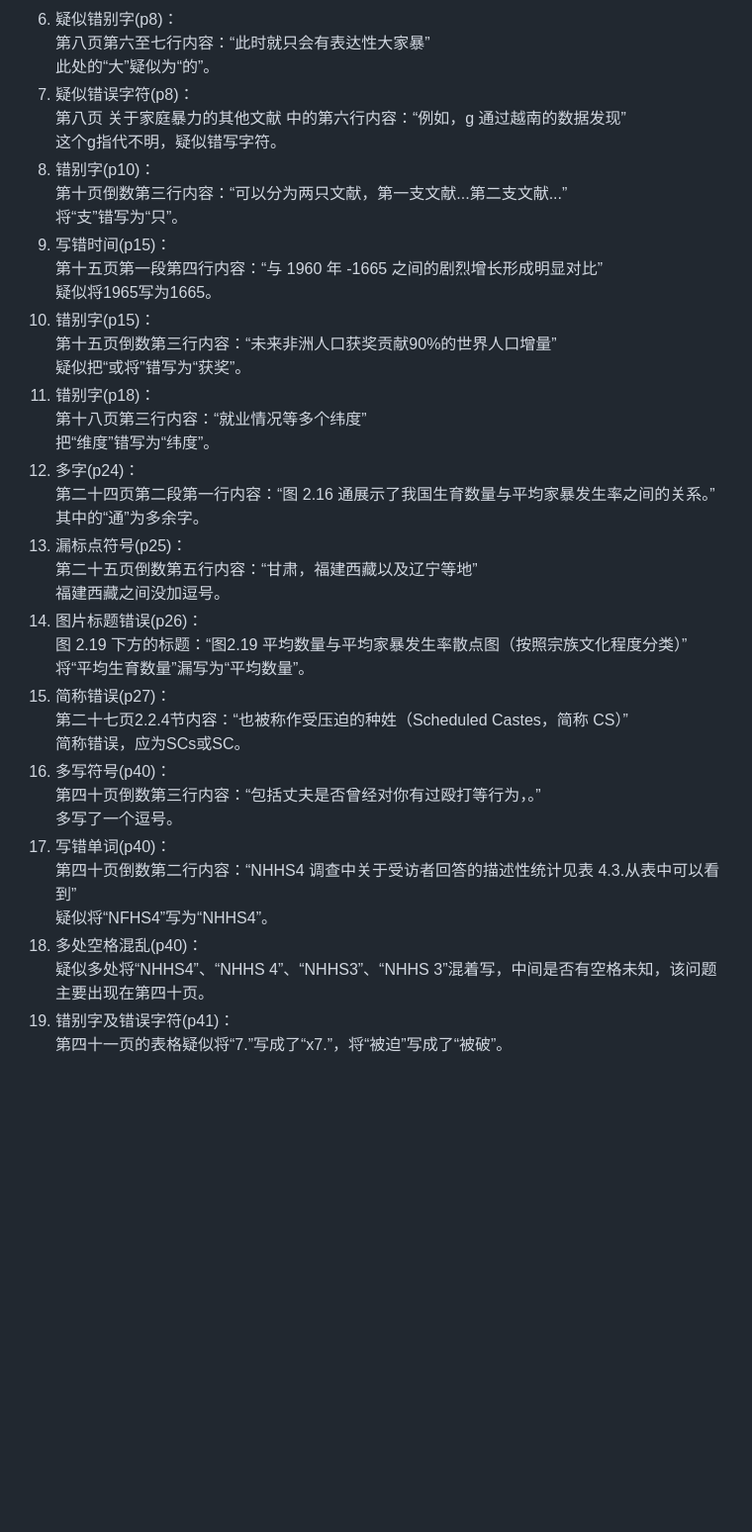
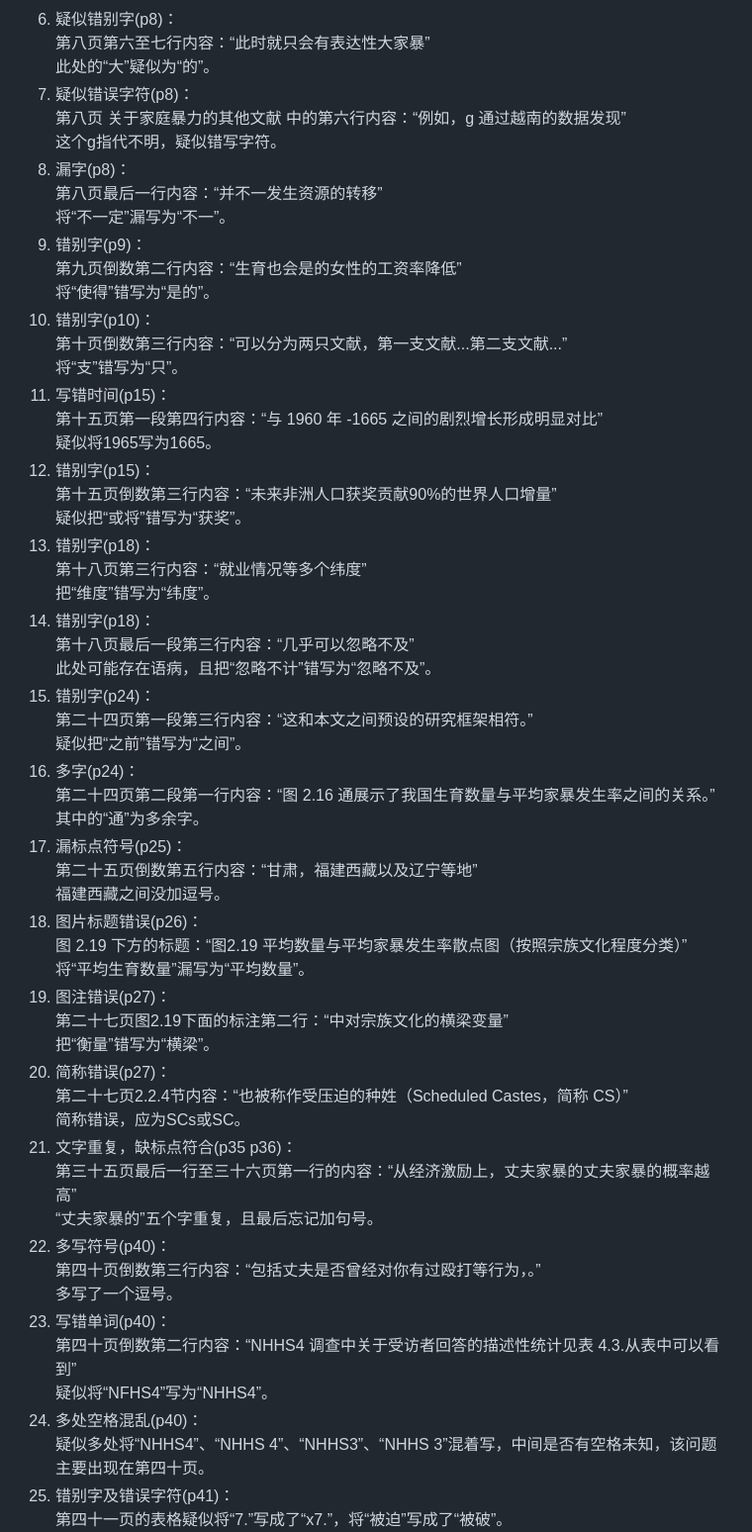
Before and after one commit to zouzhekang/YJYpaper, a Markdown page: README.md, the part around the change printed below. Shown: that part at 99% size. GitHub-like rendering; blank space fills up the shorter version.

```diff
--- a/README.md
+++ b/README.md
@@ -78,41 +87,59 @@
 6. 疑似错别字(p8)：
 第八页第六至七行内容：“此时就只会有表达性大家暴”
 此处的“大”疑似为“的”。
-6. 疑似错误字符(p8)：
+7. 疑似错误字符(p8)：
 第八页 关于家庭暴力的其他文献 中的第六行内容：“例如，g 通过越南的数据发现”
 这个g指代不明，疑似错写字符。
-7. 错别字(p10)：
+8. 漏字(p8)：
+第八页最后一行内容：“并不一发生资源的转移”
+将“不一定”漏写为“不一”。
+9. 错别字(p9)：
+第九页倒数第二行内容：“生育也会是的女性的工资率降低”
+将“使得”错写为“是的”。
+10. 错别字(p10)：
 第十页倒数第三行内容：“可以分为两只文献，第一支文献...第二支文献...”
 将“支”错写为“只”。
-8. 写错时间(p15)：
+11. 写错时间(p15)：
 第十五页第一段第四行内容：“与 1960 年 -1665 之间的剧烈增长形成明显对比”
 疑似将1965写为1665。
-9. 错别字(p15)：
+12. 错别字(p15)：
 第十五页倒数第三行内容：“未来非洲人口获奖贡献90%的世界人口增量”
 疑似把“或将”错写为“获奖”。
-10. 错别字(p18)：
+13. 错别字(p18)：
 第十八页第三行内容：“就业情况等多个纬度”
 把“维度”错写为“纬度”。
-11. 多字(p24)：
+14. 错别字(p18)：
+第十八页最后一段第三行内容：“几乎可以忽略不及”
+此处可能存在语病，且把“忽略不计”错写为“忽略不及”。
+15. 错别字(p24)：
+第二十四页第一段第三行内容：“这和本文之间预设的研究框架相符。”
+疑似把“之前”错写为“之间”。
+16. 多字(p24)：
 第二十四页第二段第一行内容：“图 2.16 通展示了我国生育数量与平均家暴发生率之间的关系。”
 其中的“通”为多余字。
-12. 漏标点符号(p25)：
+17. 漏标点符号(p25)：
 第二十五页倒数第五行内容：“甘肃，福建西藏以及辽宁等地”
 福建西藏之间没加逗号。
-13. 图片标题错误(p26)：
+18. 图片标题错误(p26)：
 图 2.19 下方的标题：“图2.19 平均数量与平均家暴发生率散点图（按照宗族文化程度分类）”
 将“平均生育数量”漏写为“平均数量”。
-12. 简称错误(p27)：
+19. 图注错误(p27)：
+第二十七页图2.19下面的标注第二行：“中对宗族文化的横梁变量”
+把“衡量”错写为“横梁”。
+20. 简称错误(p27)：
 第二十七页2.2.4节内容：“也被称作受压迫的种姓（Scheduled Castes，简称 CS）”
 简称错误，应为SCs或SC。
-15. 多写符号(p40)：
+21. 文字重复，缺标点符合(p35 p36)：
+第三十五页最后一行至三十六页第一行的内容：“从经济激励上，丈夫家暴的丈夫家暴的概率越高”
+“丈夫家暴的”五个字重复，且最后忘记加句号。
+22. 多写符号(p40)：
 第四十页倒数第三行内容：“包括丈夫是否曾经对你有过殴打等行为，。”
 多写了一个逗号。
-15. 写错单词(p40)：
+23. 写错单词(p40)：
 第四十页倒数第二行内容：“NHHS4 调查中关于受访者回答的描述性统计见表 4.3.从表中可以看到”
 疑似将“NFHS4”写为“NHHS4”。
-16. 多处空格混乱(p40)：
+24. 多处空格混乱(p40)：
 疑似多处将“NHHS4”、“NHHS 4”、“NHHS3”、“NHHS 3”混着写，中间是否有空格未知，该问题主要出现在第四十页。
-14. 错别字及错误字符(p41)：
+25. 错别字及错误字符(p41)：
 第四十一页的表格疑似将“7.”写成了“x7.”，将“被迫”写成了“被破”。
 ![table](./pic/tab.jpeg)
```
Also changed, not shown: other parts of README.md (+46 -7 lines), pic/tab2.jpeg (added), pic/tab3.jpeg (added).
